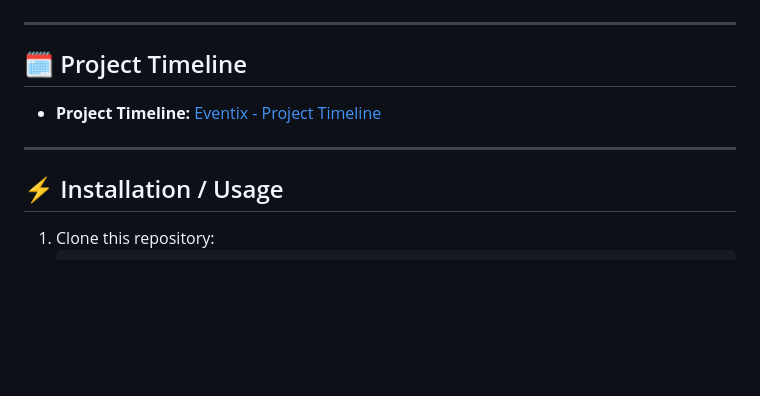
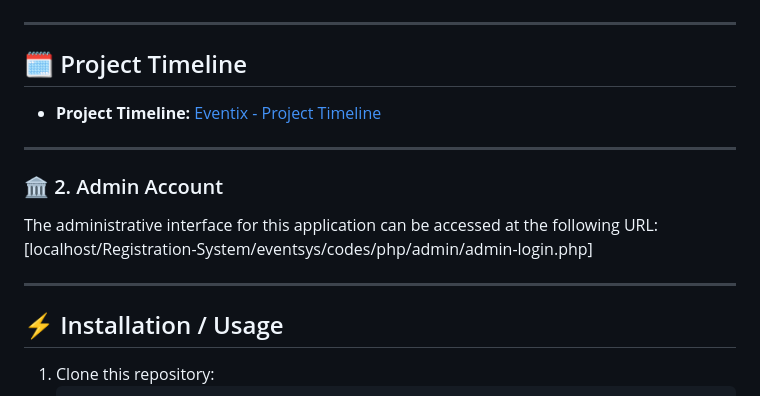
Before and after one commit to relente-patriciajoy/Event-Scheduling-System, a Markdown page: README.md, the part around the change. Rendered like a GitHub page; blank space fills up the shorter version.

Commit message:
add admin access link

```diff
--- a/README.md
+++ b/README.md
@@ -57,6 +57,12 @@ It replaces manual tracking with a **clean, user-friendly, and scalable digital
 
 ---
 
+### 🏛️ 2. Admin Account
+The administrative interface for this application can be accessed at the following URL:
+[localhost/Registration-System/eventsys/codes/php/admin/admin-login.php]
+
+---
+
 ## ⚡ Installation / Usage
 
 1. Clone this repository:
```
